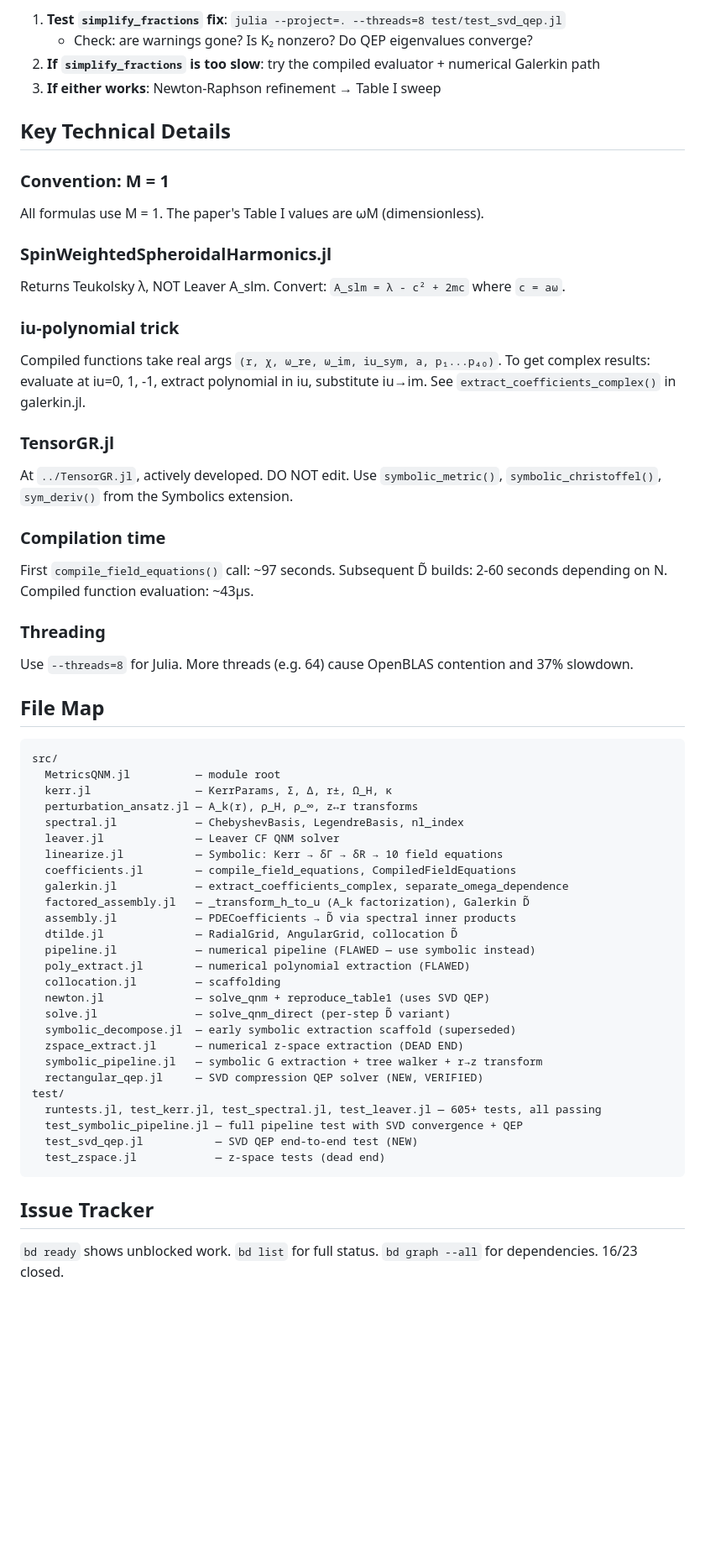
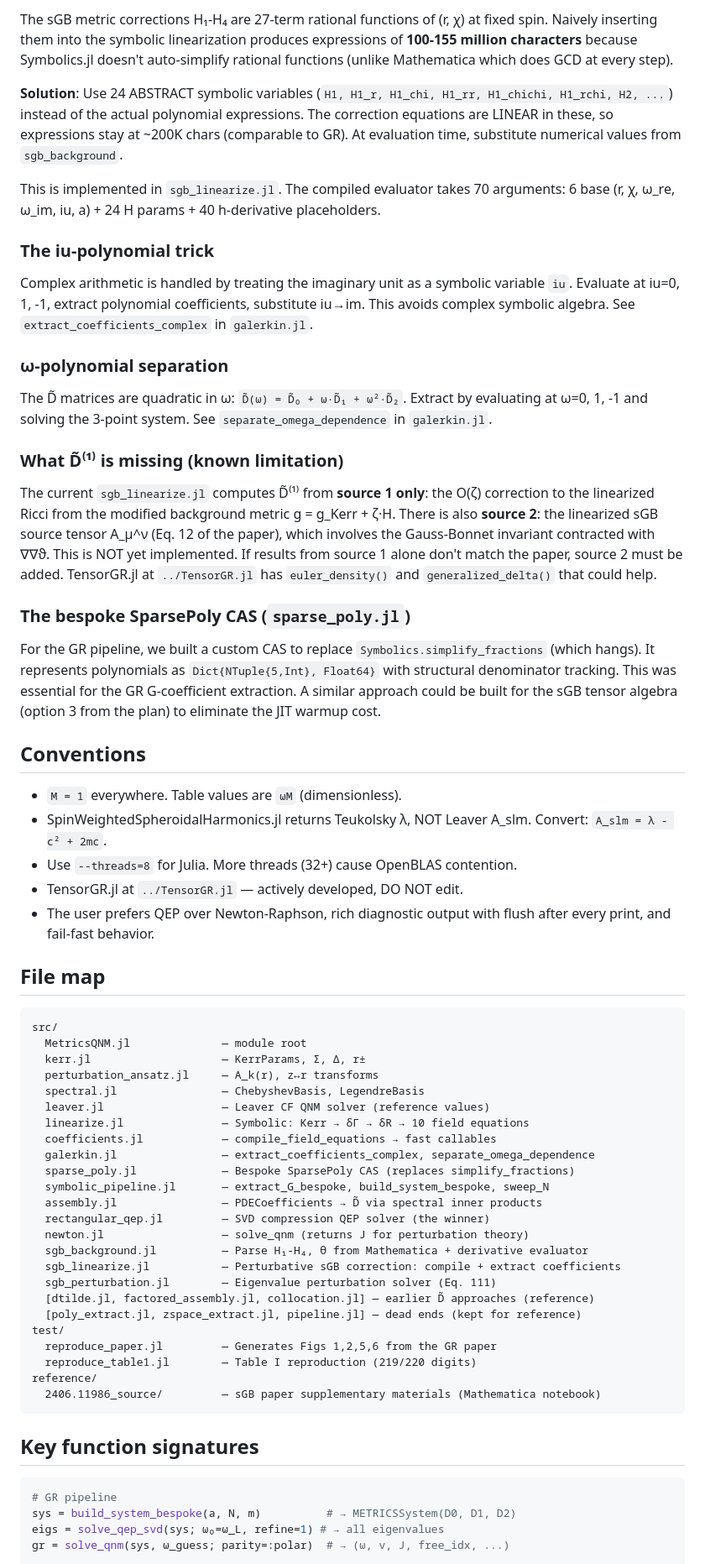
Before and after one commit to tobiasosborne/MetricsQNM.jl, a Markdown page: HANDOFF.md, the part around one of its changes. Shown at 84% size. GitHub-like rendering; blank space fills up the shorter version.

Commit message:
Update handoff: sGB extension status + next steps for D̃⁽¹⁾ assembly
Co-Authored-By: Claude Opus 4.6 (1M context) <noreply@anthropic.com>

````diff
--- a/HANDOFF.md
+++ b/HANDOFF.md
@@ -107,61 +69,68 @@ The compiled evaluator (`coefficients.jl`) + `separate_omega_dependence` already
 
-1. **Test `simplify_fractions` fix**: `julia --project=. --threads=8 test/test_svd_qep.jl`
-   - Check: are warnings gone? Is K₂ nonzero? Do QEP eigenvalues converge?
-2. **If `simplify_fractions` is too slow**: try the compiled evaluator + numerical Galerkin path
-3. **If either works**: Newton-Raphson refinement → Table I sweep
+The sGB metric corrections H₁-H₄ are 27-term rational functions of (r, χ) at fixed spin. Naively inserting them into the symbolic linearization produces expressions of **100-155 million characters** because Symbolics.jl doesn't auto-simplify rational functions (unlike Mathematica which does GCD at every step).
 
-## Key Technical Details
+**Solution**: Use 24 ABSTRACT symbolic variables (`H1, H1_r, H1_chi, H1_rr, H1_chichi, H1_rchi, H2, ...`) instead of the actual polynomial expressions. The correction equations are LINEAR in these, so expressions stay at ~200K chars (comparable to GR). At evaluation time, substitute numerical values from `sgb_background`.
 
-### Convention: M = 1
-All formulas use M = 1. The paper's Table I values are ωM (dimensionless).
+This is implemented in `sgb_linearize.jl`. The compiled evaluator takes 70 arguments: 6 base (r, χ, ω_re, ω_im, iu, a) + 24 H params + 40 h-derivative placeholders.
 
-### SpinWeightedSpheroidalHarmonics.jl
-Returns Teukolsky λ, NOT Leaver A_slm. Convert: `A_slm = λ - c² + 2mc` where `c = aω`.
+### The iu-polynomial trick
 
-### iu-polynomial trick
-Compiled functions take real args `(r, χ, ω_re, ω_im, iu_sym, a, p₁...p₄₀)`. To get complex results: evaluate at iu=0, 1, -1, extract polynomial in iu, substitute iu→im. See `extract_coefficients_complex()` in galerkin.jl.
+Complex arithmetic is handled by treating the imaginary unit as a symbolic variable `iu`. Evaluate at iu=0, 1, -1, extract polynomial coefficients, substitute iu→im. This avoids complex symbolic algebra. See `extract_coefficients_complex` in `galerkin.jl`.
 
-### TensorGR.jl
-At `../TensorGR.jl`, actively developed. DO NOT edit. Use `symbolic_metric()`, `symbolic_christoffel()`, `sym_deriv()` from the Symbolics extension.
+### ω-polynomial separation
 
-### Compilation time
-First `compile_field_equations()` call: ~97 seconds. Subsequent D̃ builds: 2-60 seconds depending on N. Compiled function evaluation: ~43μs.
+The D̃ matrices are quadratic in ω: `D̃(ω) = D̃₀ + ω·D̃₁ + ω²·D̃₂`. Extract by evaluating at ω=0, 1, -1 and solving the 3-point system. See `separate_omega_dependence` in `galerkin.jl`.
 
-### Threading
-Use `--threads=8` for Julia. More threads (e.g. 64) cause OpenBLAS contention and 37% slowdown.
+### What D̃⁽¹⁾ is missing (known limitation)
 
-## File Map
+The current `sgb_linearize.jl` computes D̃⁽¹⁾ from **source 1 only**: the O(ζ) correction to the linearized Ricci from the modified background metric g = g_Kerr + ζ·H. There is also **source 2**: the linearized sGB source tensor A_μ^ν (Eq. 12 of the paper), which involves the Gauss-Bonnet invariant contracted with ∇∇ϑ. This is NOT yet implemented. If results from source 1 alone don't match the paper, source 2 must be added. TensorGR.jl at `../TensorGR.jl` has `euler_density()` and `generalized_delta()` that could help.
+
+### The bespoke SparsePoly CAS (`sparse_poly.jl`)
+
+For the GR pipeline, we built a custom CAS to replace `Symbolics.simplify_fractions` (which hangs). It represents polynomials as `Dict{NTuple{5,Int}, Float64}` with structural denominator tracking. This was essential for the GR G-coefficient extraction. A similar approach could be built for the sGB tensor algebra (option 3 from the plan) to eliminate the JIT warmup cost.
+
+## Conventions
+
+- `M = 1` everywhere. Table values are `ωM` (dimensionless).
+- SpinWeightedSpheroidalHarmonics.jl returns Teukolsky λ, NOT Leaver A_slm. Convert: `A_slm = λ - c² + 2mc`.
+- Use `--threads=8` for Julia. More threads (32+) cause OpenBLAS contention.
+- TensorGR.jl at `../TensorGR.jl` — actively developed, DO NOT edit.
+- The user prefers QEP over Newton-Raphson, rich diagnostic output with flush after every print, and fail-fast behavior.
+
+## File map
 
 ```
 src/
-  MetricsQNM.jl          — module root
-  kerr.jl                — KerrParams, Σ, Δ, r±, Ω_H, κ
-  perturbation_ansatz.jl — A_k(r), ρ_H, ρ_∞, z↔r transforms
-  spectral.jl            — ChebyshevBasis, LegendreBasis, nl_index
-  leaver.jl              — Leaver CF QNM solver
-  linearize.jl           — Symbolic: Kerr → δΓ → δR → 10 field equations
-  coefficients.jl        — compile_field_equations, CompiledFieldEquations
-  galerkin.jl            — extract_coefficients_complex, separate_omega_dependence
-  factored_assembly.jl   — _transform_h_to_u (A_k factorization), Galerkin D̃
-  assembly.jl            — PDECoefficients → D̃ via spectral inner products
-  dtilde.jl              — RadialGrid, AngularGrid, collocation D̃
-  pipeline.jl            — numerical pipeline (FLAWED — use symbolic instead)
-  poly_extract.jl        — numerical polynomial extraction (FLAWED)
-  collocation.jl         — scaffolding
-  newton.jl              — solve_qnm + reproduce_table1 (uses SVD QEP)
-  solve.jl               — solve_qnm_direct (per-step D̃ variant)
-  symbolic_decompose.jl  — early symbolic extraction scaffold (superseded)
-  zspace_extract.jl      — numerical z-space extraction (DEAD END)
-  symbolic_pipeline.jl   — symbolic G extraction + tree walker + r→z transform
-  rectangular_qep.jl     — SVD compression QEP solver (NEW, VERIFIED)
+  MetricsQNM.jl              — module root
+  kerr.jl                    — KerrParams, Σ, Δ, r±
+  perturbation_ansatz.jl     — A_k(r), z↔r transforms
+  spectral.jl                — ChebyshevBasis, LegendreBasis
+  leaver.jl                  — Leaver CF QNM solver (reference values)
+  linearize.jl               — Symbolic: Kerr → δΓ → δR → 10 field equations
+  coefficients.jl            — compile_field_equations → fast callables
+  galerkin.jl                — extract_coefficients_complex, separate_omega_dependence
+  sparse_poly.jl             — Bespoke SparsePoly CAS (replaces simplify_fractions)
+  symbolic_pipeline.jl       — extract_G_bespoke, build_system_bespoke, sweep_N
+  assembly.jl                — PDECoefficients → D̃ via spectral inner products
+  rectangular_qep.jl         — SVD compression QEP solver (the winner)
+  newton.jl                  — solve_qnm (returns J for perturbation theory)
+  sgb_background.jl          — Parse H₁-H₄, ϑ from Mathematica + derivative evaluator
+  sgb_linearize.jl           — Perturbative sGB correction: compile + extract coefficients
+  sgb_perturbation.jl        — Eigenvalue perturbation solver (Eq. 111)
+  [dtilde.jl, factored_assembly.jl, collocation.jl] — earlier D̃ approaches (reference)
+  [poly_extract.jl, zspace_extract.jl, pipeline.jl] — dead ends (kept for reference)
 test/
-  runtests.jl, test_kerr.jl, test_spectral.jl, test_leaver.jl — 605+ tests, all passing
-  test_symbolic_pipeline.jl — full pipeline test with SVD convergence + QEP
-  test_svd_qep.jl           — SVD QEP end-to-end test (NEW)
-  test_zspace.jl            — z-space tests (dead end)
+  reproduce_paper.jl         — Generates Figs 1,2,5,6 from the GR paper
+  reproduce_table1.jl        — Table I reproduction (219/220 digits)
+reference/
+  2406.11986_source/         — sGB paper supplementary materials (Mathematica notebook)
 ```
 
-## Issue Tracker
+## Key function signatures
 
-`bd ready` shows unblocked work. `bd list` for full status. `bd graph --all` for dependencies. 16/23 closed.
+```julia
+# GR pipeline
+sys = build_system_bespoke(a, N, m)          # → METRICSSystem(D0, D1, D2)
+eigs = solve_qep_svd(sys; ω₀=ω_L, refine=1) # → all eigenvalues
+gr = solve_qnm(sys, ω_guess; parity=:polar)  # → (ω, v, J, free_idx, ...)
 
````
Also changed, not shown: other parts of HANDOFF.md (+56 -84 lines).
